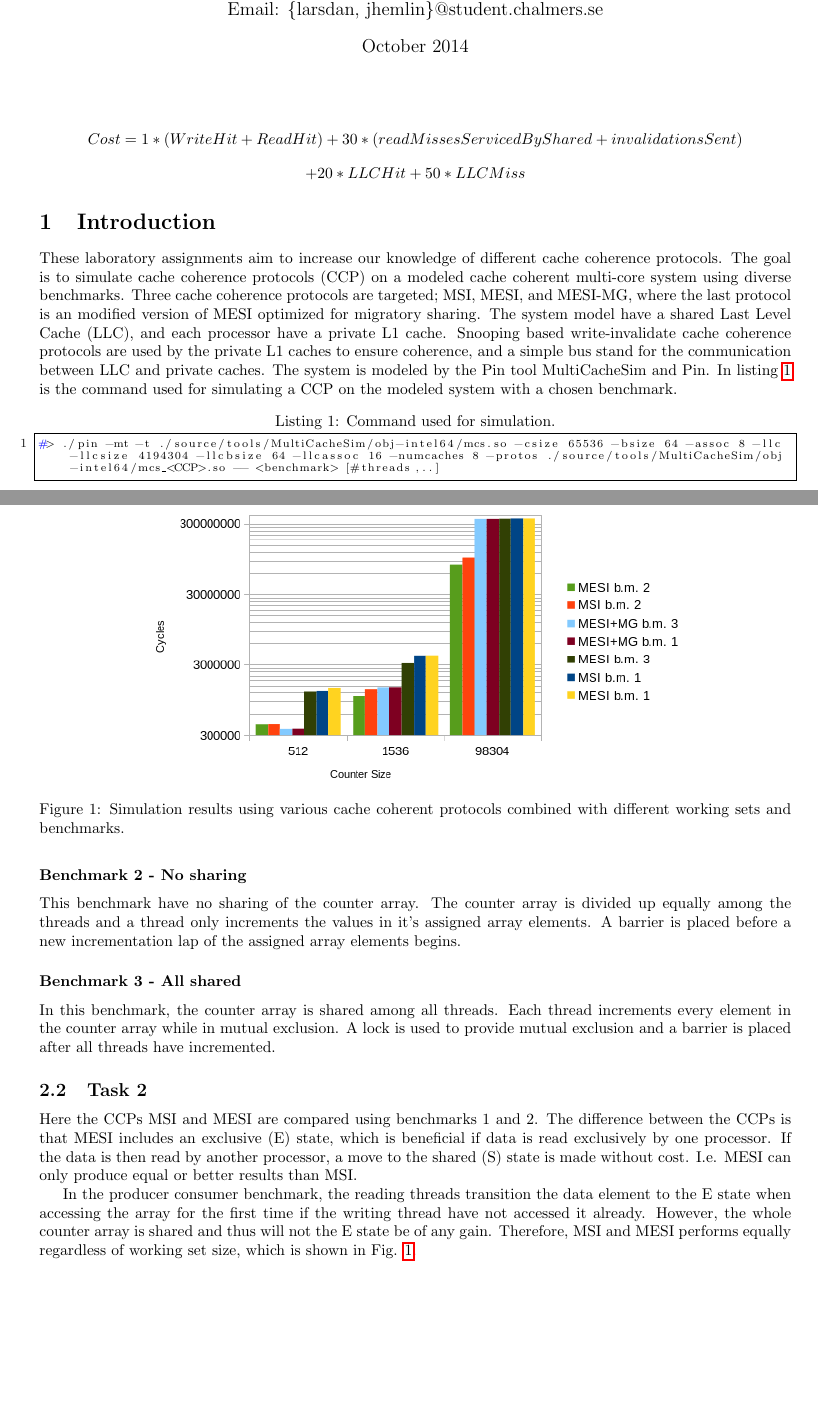
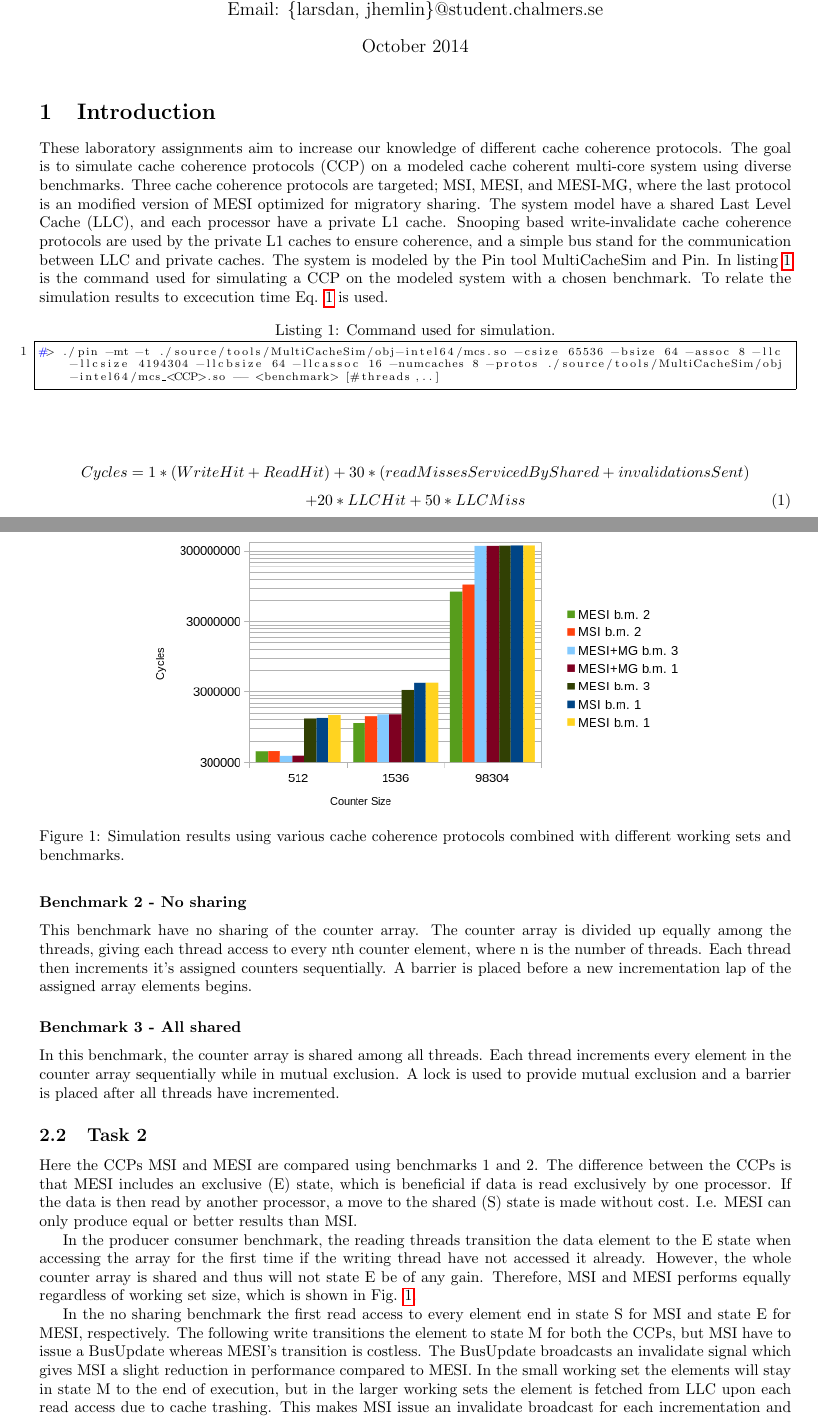
Before and after one commit to larssonwassen/eda282, a LaTeX document (lab/report/main.tex, which reads lab/report/include/introduction.tex, lab/report/include/lab1.tex): two parts of pages 1 and 2 of 5 before the commit and two parts of pages 1 and 2 of 4 after it, joined at a grey line, cut so that both start at the same text, the shorter picture padded with empty space. Compiled offline with pdfLaTeX.

Commit message:
written some text

```diff
--- a/lab/report/include/introduction.tex
+++ b/lab/report/include/introduction.tex
@@ -1,9 +1,14 @@
 \section{Introduction}
 \label{sec:int}
-These laboratory assignments aim to increase our knowledge of different cache coherence protocols. The goal is to simulate cache coherence protocols (CCP) on a modeled cache coherent multi-core system using diverse benchmarks. Three cache coherence protocols are targeted; MSI, MESI, and MESI-MG, where the last protocol is an modified version of MESI optimized for migratory sharing. The system model have a shared Last Level Cache (LLC), and each processor have a private L1 cache. Snooping based write-invalidate cache coherence protocols are used by the private L1 caches to ensure coherence, and a simple bus stand for the communication between LLC and private caches. The system is modeled by the Pin tool MultiCacheSim and Pin. In listing~\ref{lst:setup} is the command used for simulating a CCP on the modeled system with a chosen benchmark.
+These laboratory assignments aim to increase our knowledge of different cache coherence protocols. The goal is to simulate cache coherence protocols (CCP) on a modeled cache coherent multi-core system using diverse benchmarks. Three cache coherence protocols are targeted; MSI, MESI, and MESI-MG, where the last protocol is an modified version of MESI optimized for migratory sharing. The system model have a shared Last Level Cache (LLC), and each processor have a private L1 cache. Snooping based write-invalidate cache coherence protocols are used by the private L1 caches to ensure coherence, and a simple bus stand for the communication between LLC and private caches. The system is modeled by the Pin tool MultiCacheSim and Pin. In listing~\ref{lst:setup} is the command used for simulating a CCP on the modeled system with a chosen benchmark. To relate the simulation results to excecution time Eq. \ref{eq:cycles} is used.
 
 
 
 \begin{lstlisting}[label=lst:setup, basicstyle=\scriptsize, caption={Command used for simulation.}]
 #> ./pin -mt -t ./source/tools/MultiCacheSim/obj-intel64/mcs.so -csize 65536 -bsize 64 -assoc 8 -llc -llcsize 4194304 -llcbsize 64 -llcassoc 16 -numcaches 8 -protos ./source/tools/MultiCacheSim/obj-intel64/mcs_<CCP>.so -- <benchmark> [#threads,..]
 \end{lstlisting}
+
+\begin{equation}
+	$$\label{eq:cycles}$$
+	Cycles = 1 * (WriteHit+ReadHit) + 30 * (readMissesServicedByShared + invalidationsSent)$$ $$+ 20 * LLCHit + 50 * LLCMiss
+\end{equation}
--- a/lab/report/include/lab1.tex
+++ b/lab/report/include/lab1.tex
@@ -9,22 +9,23 @@ Three different microbenchmarks with disgustingly various communication patterns
 In this benchmark, one thread increments the values in the counter array, whereas the other threads read these values and accumulate the read values in a private variable. However, it is not ensured that the incrementing thread increments the values before the other threads reads, and thus can this happen in any order. The counter accesses is done in mutual exclusion using a lock, and before a new lap of increments \& reads there is a barrier.
 
 \subsubsection*{Benchmark 2 - No sharing}
-This benchmark have no sharing of the counter array. The counter array is divided up equally among the threads and a thread only increments the values in it's assigned array elements. A barrier is placed before a new incrementation lap of the assigned array elements begins.
+This benchmark have no sharing of the counter array. The counter array is divided up equally among the threads, giving each thread access to every nth counter element, where n is the number of threads. Each thread then increments it's assigned counters sequentially. A barrier is placed before a new incrementation lap of the assigned array elements begins.
 
 \subsubsection*{Benchmark 3 - All shared}
-In this benchmark, the counter array is shared among all threads. Each thread increments every element in the counter array while in mutual exclusion. A lock is used to provide mutual exclusion and a barrier is placed after all threads have incremented.
+In this benchmark, the counter array is shared among all threads. Each thread increments every element in the counter array sequentially while in mutual exclusion. A lock is used to provide mutual exclusion and a barrier is placed after all threads have incremented.
 
 \subsection{Task 2}
 \label{sec:lab12}
 Here the CCPs MSI and MESI are compared using benchmarks 1 and 2. The difference between the CCPs is that MESI includes an exclusive (E) state, which is beneficial if data is read exclusively by one processor. If the data is then read by another processor, a move to the shared (S) state is made without cost. I.e. MESI can only produce equal or better results than MSI.
 
-In the producer consumer benchmark, the reading threads transition the data element to the E state when accessing the array for the first time if the writing thread have not accessed it already. However, the whole counter array is shared and thus will not the E state be of any gain. Therefore, MSI and MESI performs equally regardless of working set size, which is shown in \reffig{fig:resultslab1}.
+In the producer consumer benchmark, the reading threads transition the data element to the E state when accessing the array for the first time if the writing thread have not accessed it already. However, the whole counter array is shared and thus will not state E be of any gain. Therefore, MSI and MESI performs equally regardless of working set size, which is shown in \reffig{fig:resultslab1}.
 
+In the no sharing benchmark the first read access to every element end in state S for MSI and state E for MESI, respectively. The following write transitions the element to state M for both the CCPs, but MSI have to issue a BusUpdate whereas MESI's transition is costless. The BusUpdate broadcasts an invalidate signal which gives MSI a slight reduction in performance compared to MESI. In the small working set the elements will stay in state M to the end of execution, but in the larger working sets the element is fetched from LLC upon each read access due to cache trashing. This makes MSI issue an invalidate broadcast for each incrementation and the accumulated overhead is easily spotted in \reffig{fig:resultslab1}, it is also seen that the overhead become linearly to the size of the working set.
 
 \begin{figure}[t]
 	\center
 	\includegraphics[width=0.7\textwidth]{bars}
-	\caption{Simulation results using various cache coherent protocols combined with different working sets and benchmarks.}
+	\caption{Simulation results using various cache coherence protocols combined with different working sets and benchmarks.}
 	\label{fig:resultslab1}
 \end{figure}
 
--- a/lab/report/main.tex
+++ b/lab/report/main.tex
@@ -52,7 +52,6 @@ Email: \{larsdan, jhemlin\}@student.chalmers.se}
 
 \begin{document}
 \maketitle
-$$ Cost = 1 * (WriteHit+ReadHit) + 30 * (readMissesServicedByShared + invalidationsSent)$$ $$+ 20 * LLCHit + 50 * LLCMiss $$
 \input{include/introduction}
 \input{include/lab1}
 \input{include/lab2}
```
